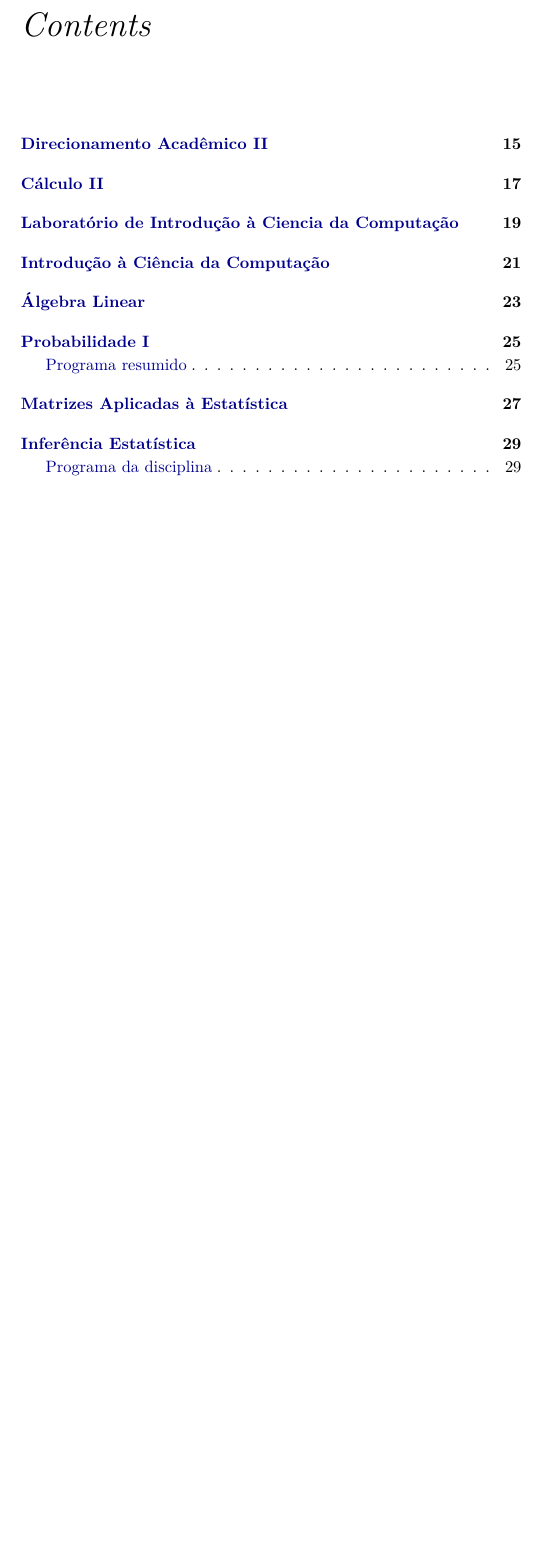
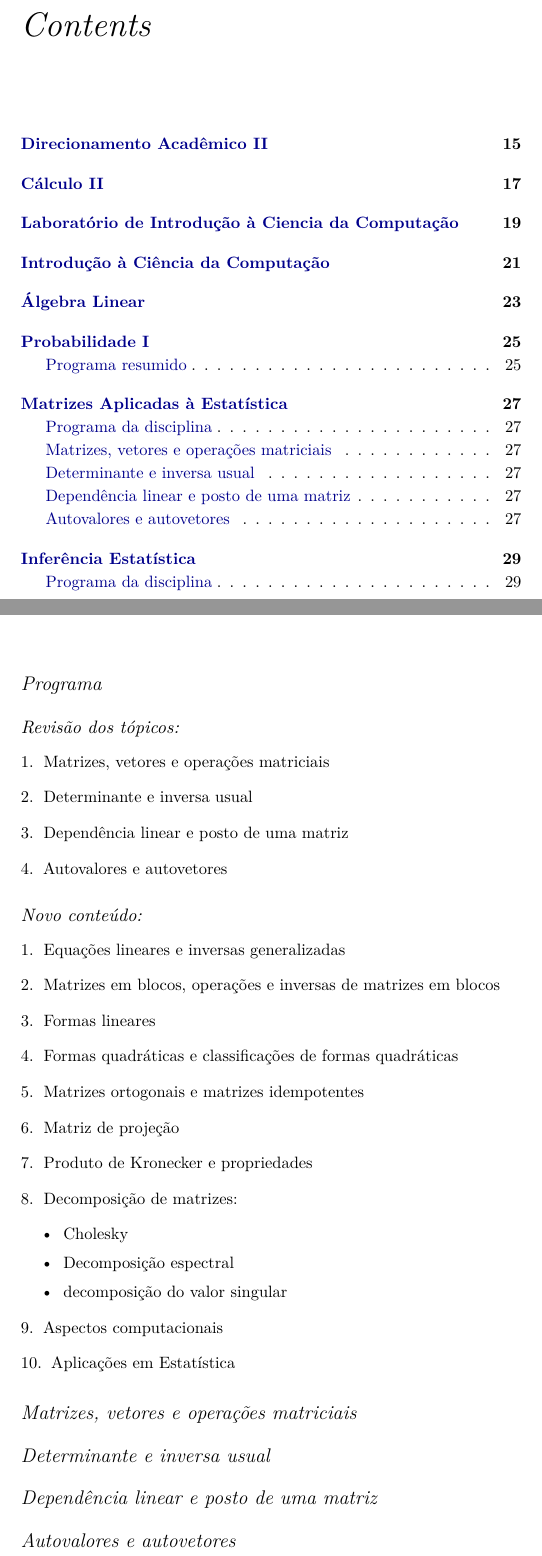
Before and after one commit to jhonatancasale/graduation-pool, a LaTeX book (core_notes/core_notes.tex, which reads core_notes/matrices_for_applied_statistics.tex): part of page 5 of 33 before the commit and two parts of pages 5 and 27 of 33 after it, the two joined at a grey line, cut so that both start at the same text, the shorter picture padded with empty space. Compiled offline with XeLaTeX; a LaTeX package or settings file that is missing is left out.

Commit message:
Add the initial version

```diff
--- a/core_notes/matrices_for_applied_statistics.tex
+++ b/core_notes/matrices_for_applied_statistics.tex
@@ -1,2 +1,58 @@
 \chapter[Matrizes Aplicadas à Estatística]{Matrizes Aplicadas à Estatística}
-\label{ch:linear_algebra}\index{Matrizes Aplicadas à Estatística}
+\label{ch:applied_matrices}\index{Matrizes Aplicadas à Estatística}
+
+%%%%%%%%%%%%%%%%%%%%%%%%%%%%%%%%%%%%%%%%%%%%%%%%%%%%%%%%%%%%%%%%%%%%%%%%%%%%%%%
+
+\section[Programa da disciplina]{Programa}\label{sec:matrices_program}
+\index{Programa - Matrizes Aplicadas à Estatística}
+
+\subsection{Revisão dos tópicos:}
+\begin{enumerate}
+  \item {Matrizes, vetores e operações matriciais}
+  \item {Determinante e inversa usual}
+  \item {Dependência linear e posto de uma matriz}
+  \item {Autovalores e autovetores}
+\end{enumerate}
+
+\subsection{Novo conteúdo:}
+\begin{enumerate}
+  \item {Equações lineares e inversas generalizadas}
+  \item {Matrizes em blocos, operações e inversas de matrizes em blocos}
+  \item {Formas lineares}
+  \item {Formas quadráticas e classificações de formas quadráticas}
+  \item {Matrizes ortogonais e matrizes idempotentes}
+  \item {Matriz de projeção}
+  \item {Produto de Kronecker e propriedades}
+  \item {Decomposição de matrizes:}
+  \begin{itemize}
+    \item {Cholesky}
+    \item {Decomposição espectral}
+    \item {decomposição do valor singular}
+  \end{itemize}
+  \item {Aspectos computacionais}
+  \item {Aplicações em Estatística}
+\end{enumerate}
+
+%%%%%%%%%%%%%%%%%%%%%%%%%%%%%%%%%%%%%%%%%%%%%%%%%%%%%%%%%%%%%%%%%%%%%%%%%%%%%%%
+
+\section{Matrizes, vetores e operações matriciais}
+\label{sec:matrices_revision}\index{Matrizes, vetores e operações matriciais}
+%% TODO
+
+%%%%%%%%%%%%%%%%%%%%%%%%%%%%%%%%%%%%%%%%%%%%%%%%%%%%%%%%%%%%%%%%%%%%%%%%%%%%%%%
+
+\section{Determinante e inversa usual}
+\label{sec:matrices_inverse}\index{Determinante e inversa usual}
+%% TODO
+
+%%%%%%%%%%%%%%%%%%%%%%%%%%%%%%%%%%%%%%%%%%%%%%%%%%%%%%%%%%%%%%%%%%%%%%%%%%%%%%%
+
+\section{Dependência linear e posto de uma matriz}
+\label{sec:matrices_li_ld}\index{Dependência linear e posto de uma matriz}
+%% TODO
+
+%%%%%%%%%%%%%%%%%%%%%%%%%%%%%%%%%%%%%%%%%%%%%%%%%%%%%%%%%%%%%%%%%%%%%%%%%%%%%%%
+
+\section{Autovalores e autovetores}
+\label{sec:matrices_eigen}\index{Autovalores e autovetores}
+%% TODO
```
